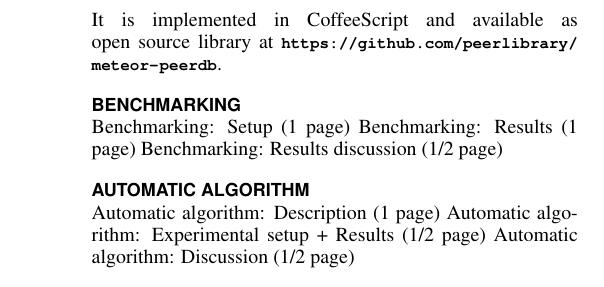
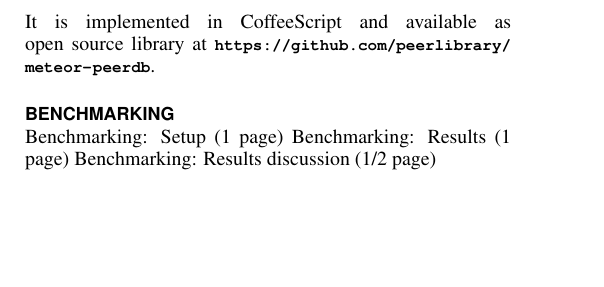
Before and after one commit to aksp/cs262a-paper, a LaTeX document (main.tex, which reads automatic_algorithm.tex): part of one column of page 5 of 5 before the commit and part of one column of page 3 of 5 after it, cut so that both start at the same text, the shorter picture padded with empty space. Compiled offline with pdfLaTeX.

Commit message:
Moving things around.

```diff
--- a/automatic_algorithm.tex
+++ /dev/null
@@ -1,5 +0,0 @@
-\section{automatic algorithm}
-
-Automatic algorithm: Description (1 page)
-Automatic algorithm: Experimental setup + Results (1/2 page)
-Automatic algorithm: Discussion (1/2 page)
```
Also changed, not shown: main.tex (+1 -2 lines).
